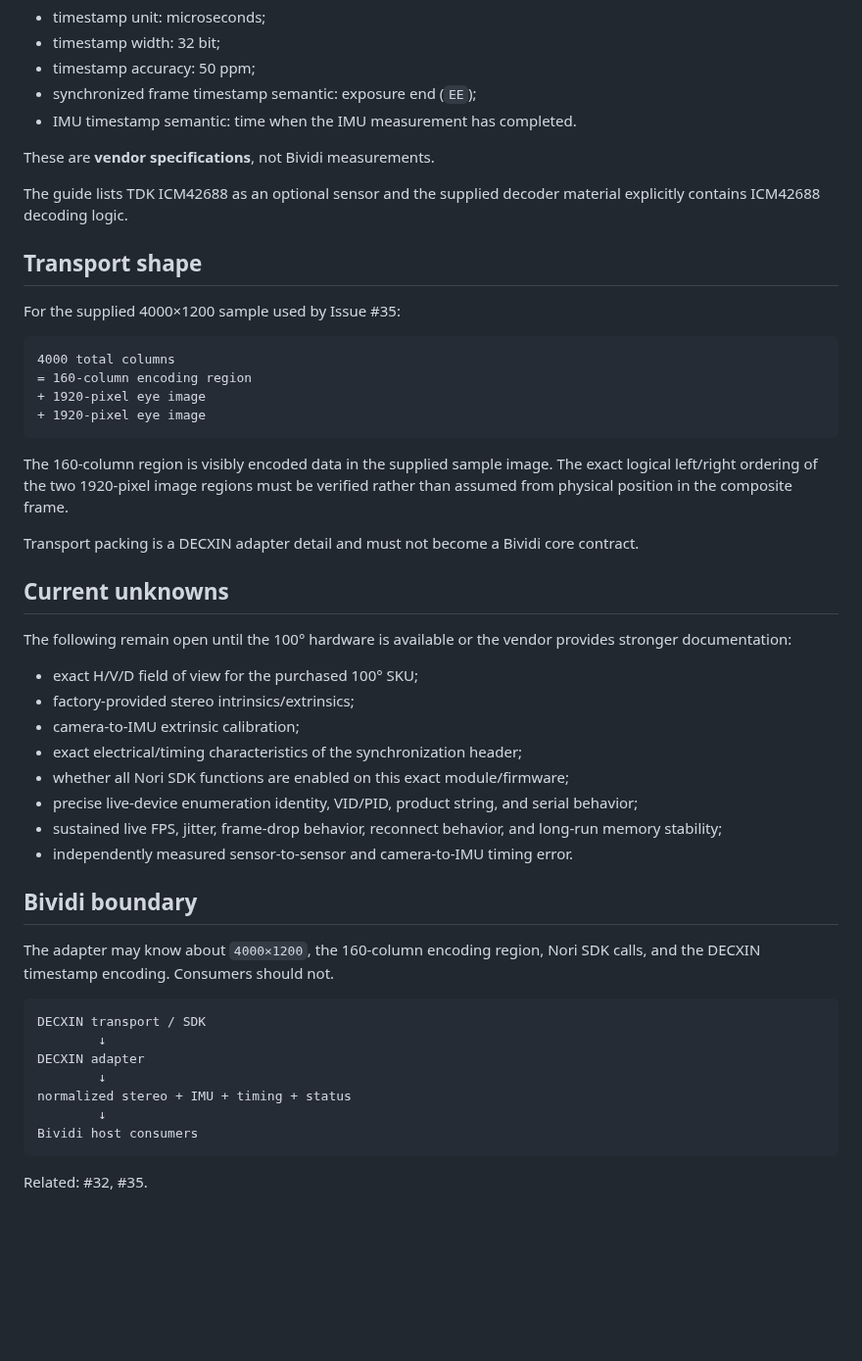
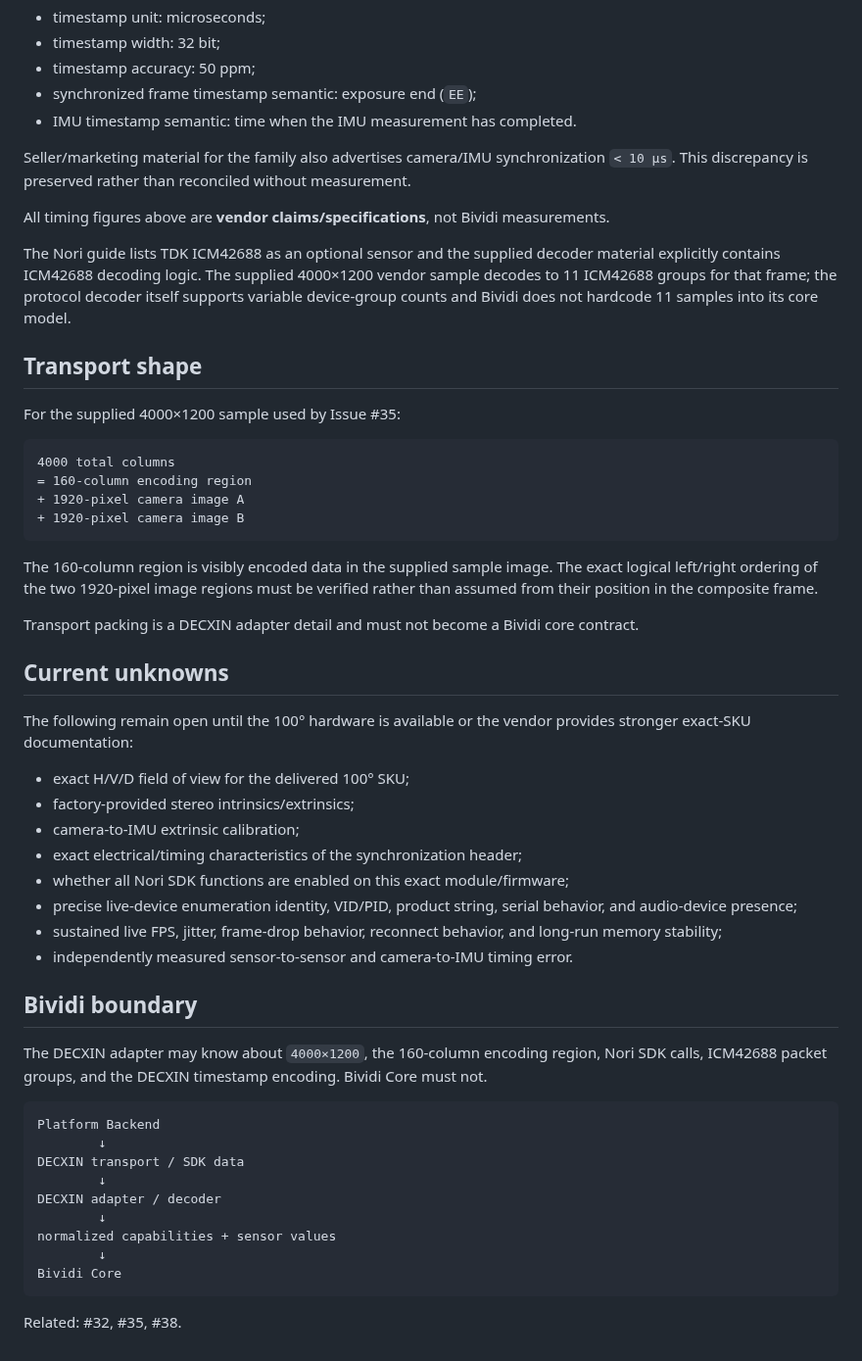
Before and after one commit to cctsao1008/bividi, a Markdown page: docs/devices/decxin-ar0234.md, the part around one of its changes. Shown at 98% size. GitHub-like rendering; blank space fills up the shorter version.

````diff
--- a/docs/devices/decxin-ar0234.md
+++ b/docs/devices/decxin-ar0234.md
@@ -94,9 +139,11 @@ The Nori 3D Camera guide declares:
 - synchronized frame timestamp semantic: exposure end (`EE`);
 - IMU timestamp semantic: time when the IMU measurement has completed.
 
-These are **vendor specifications**, not Bividi measurements.
+Seller/marketing material for the family also advertises camera/IMU synchronization `< 10 µs`. This discrepancy is preserved rather than reconciled without measurement.
 
-The guide lists TDK ICM42688 as an optional sensor and the supplied decoder material explicitly contains ICM42688 decoding logic.
+All timing figures above are **vendor claims/specifications**, not Bividi measurements.
+
+The Nori guide lists TDK ICM42688 as an optional sensor and the supplied decoder material explicitly contains ICM42688 decoding logic. The supplied 4000×1200 vendor sample decodes to 11 ICM42688 groups for that frame; the protocol decoder itself supports variable device-group counts and Bividi does not hardcode 11 samples into its core model.
 
 ## Transport shape
 
@@ -105,39 +152,41 @@ For the supplied 4000×1200 sample used by Issue #35:
 ```text
 4000 total columns
 = 160-column encoding region
-+ 1920-pixel eye image
-+ 1920-pixel eye image
++ 1920-pixel camera image A
++ 1920-pixel camera image B
 ```
 
-The 160-column region is visibly encoded data in the supplied sample image. The exact logical left/right ordering of the two 1920-pixel image regions must be verified rather than assumed from physical position in the composite frame.
+The 160-column region is visibly encoded data in the supplied sample image. The exact logical left/right ordering of the two 1920-pixel image regions must be verified rather than assumed from their position in the composite frame.
 
 Transport packing is a DECXIN adapter detail and must not become a Bividi core contract.
 
 ## Current unknowns
 
-The following remain open until the 100° hardware is available or the vendor provides stronger documentation:
+The following remain open until the 100° hardware is available or the vendor provides stronger exact-SKU documentation:
 
-- exact H/V/D field of view for the purchased 100° SKU;
+- exact H/V/D field of view for the delivered 100° SKU;
 - factory-provided stereo intrinsics/extrinsics;
 - camera-to-IMU extrinsic calibration;
 - exact electrical/timing characteristics of the synchronization header;
 - whether all Nori SDK functions are enabled on this exact module/firmware;
-- precise live-device enumeration identity, VID/PID, product string, and serial behavior;
+- precise live-device enumeration identity, VID/PID, product string, serial behavior, and audio-device presence;
 - sustained live FPS, jitter, frame-drop behavior, reconnect behavior, and long-run memory stability;
 - independently measured sensor-to-sensor and camera-to-IMU timing error.
 
 ## Bividi boundary
 
-The adapter may know about `4000×1200`, the 160-column encoding region, Nori SDK calls, and the DECXIN timestamp encoding. Consumers should not.
+The DECXIN adapter may know about `4000×1200`, the 160-column encoding region, Nori SDK calls, ICM42688 packet groups, and the DECXIN timestamp encoding. Bividi Core must not.
 
 ```text
-DECXIN transport / SDK
+Platform Backend
         ↓
-DECXIN adapter
+DECXIN transport / SDK data
         ↓
-normalized stereo + IMU + timing + status
+DECXIN adapter / decoder
         ↓
-Bividi host consumers
+normalized capabilities + sensor values
+        ↓
+Bividi Core
 ```
 
-Related: #32, #35.
+Related: #32, #35, #38.
````
Also changed, not shown: other parts of docs/devices/decxin-ar0234.md (+64 -19 lines).
